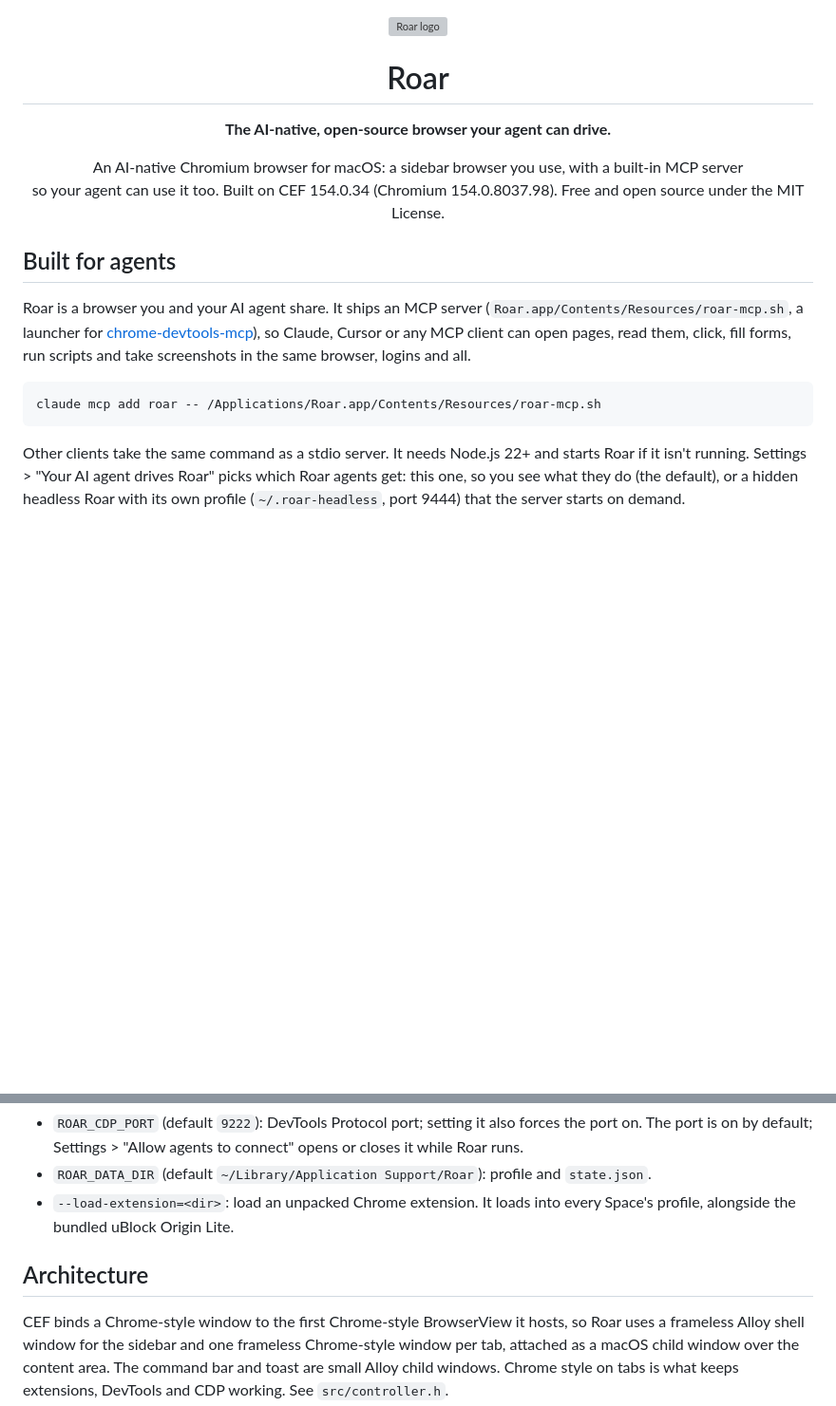
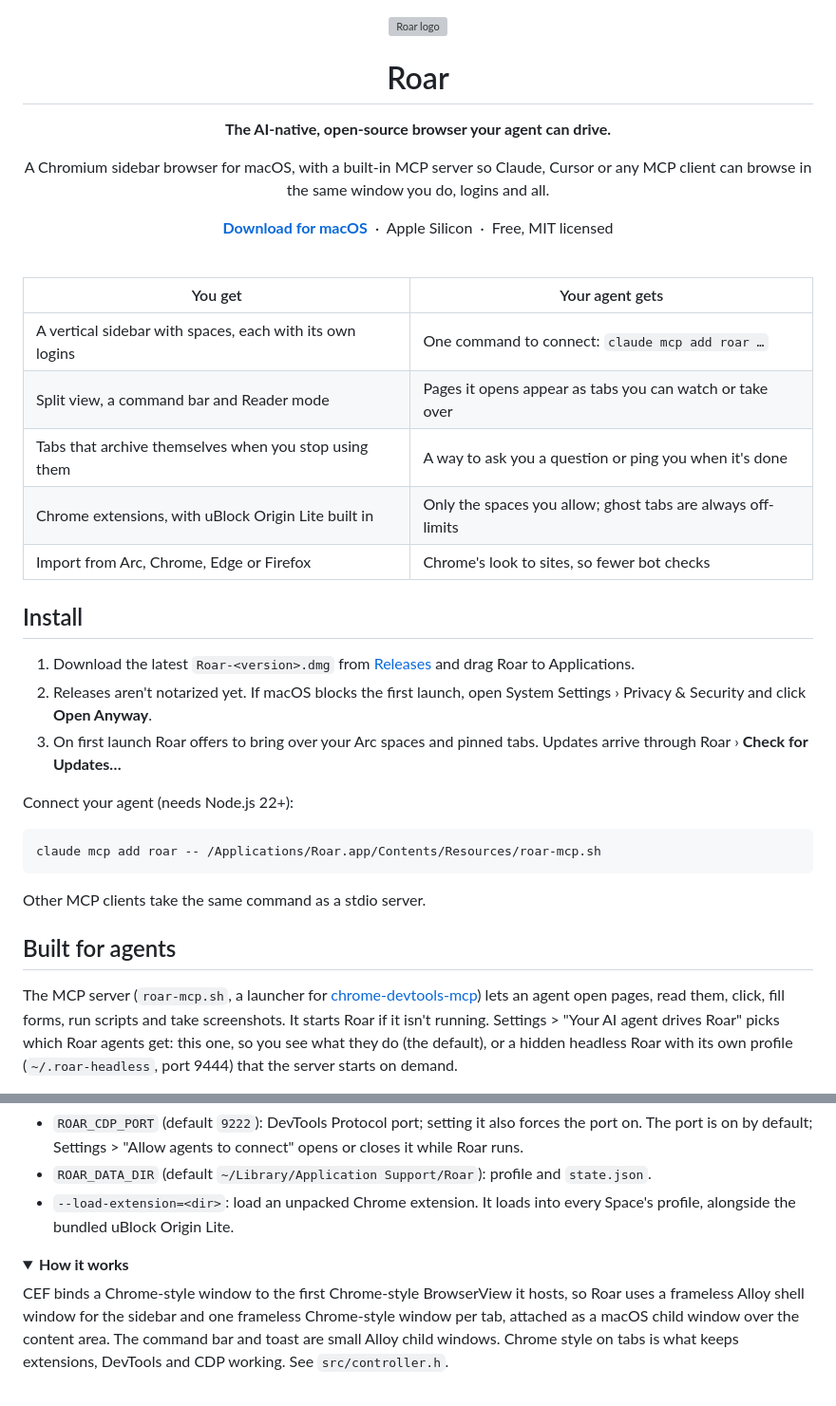
Before and after one commit to roarbrowser/roar, a Markdown page: README.md, 2 parts joined by grey strips. Shown at 95% size. GitHub-like rendering; folded sections open; blank space fills up the shorter version; grey boxes are pictures that could not be loaded.

````diff
--- a/README.md
+++ b/README.md
@@ -1,2 +1 @@
-
 <p align="center">
@@ -8,23 +7,44 @@
 <p align="center"><strong>The AI-native, open-source browser your agent can drive.</strong></p>
 
 <p align="center">
-  An AI-native Chromium browser for macOS: a sidebar browser you use, with a built-in MCP server<br>
-  so your agent can use it too. Built on CEF 154.0.34 (Chromium 154.0.8037.98). Free and open source under the MIT License.
+  A Chromium sidebar browser for macOS, with a built-in MCP server so Claude, Cursor or any
+  MCP client can browse in the same window you do, logins and all.
 </p>
 
-## Built for agents
+<p align="center">
+  <a href="https://github.com/roarbrowser/roar/releases/latest"><b>Download for macOS</b></a>
+  &nbsp;·&nbsp; Apple Silicon &nbsp;·&nbsp; Free, MIT licensed
+</p>
 
-Roar is a browser you and your AI agent share. It ships an MCP server
-(`Roar.app/Contents/Resources/roar-mcp.sh`, a launcher for
-[chrome-devtools-mcp](https://github.com/ChromeDevTools/chrome-devtools-mcp)), so Claude,
-Cursor or any MCP client can open pages, read them, click, fill forms, run scripts and take
-screenshots in the same browser, logins and all.
+<br>
+
+| You get | Your agent gets |
+|---|---|
+| A vertical sidebar with spaces, each with its own logins | One command to connect: `claude mcp add roar …` |
+| Split view, a command bar and Reader mode | Pages it opens appear as tabs you can watch or take over |
+| Tabs that archive themselves when you stop using them | A way to ask you a question or ping you when it's done |
+| Chrome extensions, with uBlock Origin Lite built in | Only the spaces you allow; ghost tabs are always off-limits |
+| Import from Arc, Chrome, Edge or Firefox | Chrome's look to sites, so fewer bot checks |
+
+## Install
+
+1. Download the latest `Roar-<version>.dmg` from [Releases](https://github.com/roarbrowser/roar/releases/latest) and drag Roar to Applications.
+2. Releases aren't notarized yet. If macOS blocks the first launch, open System Settings › Privacy & Security and click **Open Anyway**.
+3. On first launch Roar offers to bring over your Arc spaces and pinned tabs. Updates arrive through Roar › **Check for Updates…**
+
+Connect your agent (needs Node.js 22+):
 
 ```bash
 claude mcp add roar -- /Applications/Roar.app/Contents/Resources/roar-mcp.sh
 ```
 
-Other clients take the same command as a stdio server. It needs Node.js 22+ and starts Roar
+Other MCP clients take the same command as a stdio server.
+
+## Built for agents
+
+The MCP server (`roar-mcp.sh`, a launcher for
+[chrome-devtools-mcp](https://github.com/ChromeDevTools/chrome-devtools-mcp)) lets an agent
+open pages, read them, click, fill forms, run scripts and take screenshots. It starts Roar
 if it isn't running. Settings > "Your AI agent drives Roar" picks which Roar agents get: this
 one, so you see what they do (the default), or a hidden headless Roar with its own profile
 (`~/.roar-headless`, port 9444) that the server starts on demand.
@@ -64,7 +140,11 @@ Needs macOS, Xcode, `cmake` and `ninja`. Environment overrides:
 - `ROAR_DATA_DIR` (default `~/Library/Application Support/Roar`): profile and `state.json`.
 - `--load-extension=<dir>`: load an unpacked Chrome extension. It loads into every Space's profile, alongside the bundled uBlock Origin Lite.
 
-## Architecture
+</details>
+
+<details>
+<summary><b>How it works</b></summary>
+
 
 CEF binds a Chrome-style window to the first Chrome-style BrowserView it hosts, so
 Roar uses a frameless Alloy shell window for the sidebar and one frameless Chrome-style
````
Also changed, not shown: other parts of README.md (+59 -38 lines).
